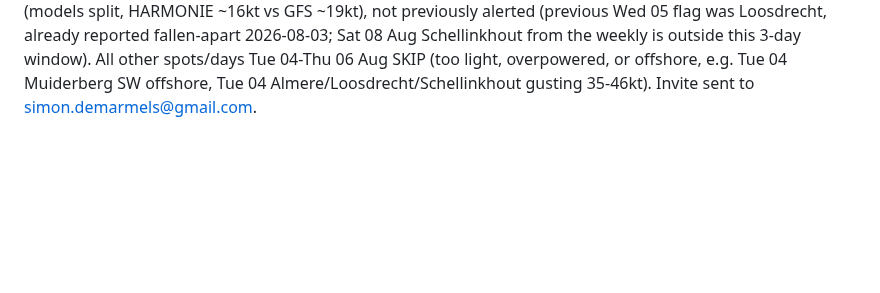
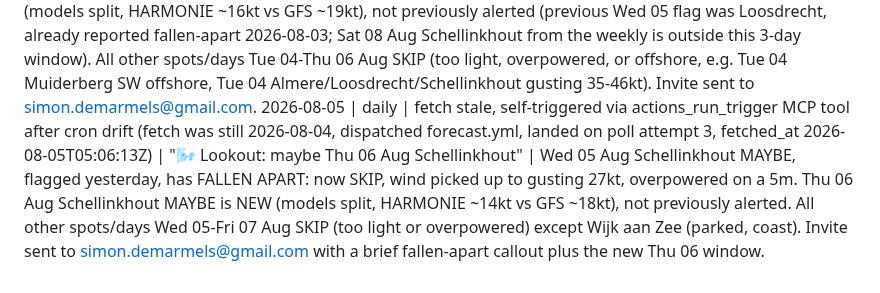
Before and after one commit to SD4444/wendy-foils, a Markdown page: logs/runs.md, the part around the change. GitHub-like rendering; blank space fills up the shorter version.

Commit message:
Wendy: daily run 2026-08-05

```diff
--- a/logs/runs.md
+++ b/logs/runs.md
@@ -37,3 +37,4 @@
 2026-08-02 | weekly | fetch OK (fetched_at 2026-08-02T15:10:12Z) | "🌬️ Week ahead: maybe Wed 05 Aug Loosdrecht" | No clear GO all week. Two MAYBE (models split): Wed 05 Aug Loosdrecht (blend 12kt, ICON 15kt), Sat 08 Aug Schellinkhout (blend 9kt, GFS 13kt). All other spot/days SKIP (too light or overpowered/offshore). Calendar invite sent.
 2026-08-03 | daily | fetch stale, self-triggered via actions_run_trigger MCP tool after cron drift (fetch was still 2026-08-02, dispatched forecast.yml, landed on poll attempt 3, fetched_at 2026-08-03T05:05:12Z) | "🌬️ Lookout: no foil window" | All spots SKIP Mon 03-Wed 05 Aug, all too light (peaks 10-14kt, need 13kt+) or offshore (Tue 04 Muiderberg SSW) or overpowered (Tue 04 Schellinkhout/Almere Muiderzand/Loosdrecht gusting 34-43kt, Wed 05 Schellinkhout/Loosdrecht gusting 27kt) except Wijk aan Zee (parked, coast). No GO/MAYBE windows (JSON empty). Wed 05 Aug Loosdrecht, flagged MAYBE in the 2026-08-02 weekly, has FALLEN APART: was models-split light-wind maybe (blend ~12kt), now SKIP overpowered (peak 13kt, gusting 27kt). Invite sent to simon.demarmels@gmail.com with a brief fallen-apart callout.
 2026-08-04 | daily | fetch stale, self-triggered via actions_run_trigger MCP tool after cron drift (fetch was still 2026-08-03, dispatched forecast.yml, landed on poll attempt 3, fetched_at 2026-08-04T05:05:53Z) | "🌬️ Lookout: maybe Wed 05 Aug Schellinkhout" | Wed 05 Aug Schellinkhout MAYBE is NEW (models split, HARMONIE ~16kt vs GFS ~19kt), not previously alerted (previous Wed 05 flag was Loosdrecht, already reported fallen-apart 2026-08-03; Sat 08 Aug Schellinkhout from the weekly is outside this 3-day window). All other spots/days Tue 04-Thu 06 Aug SKIP (too light, overpowered, or offshore, e.g. Tue 04 Muiderberg SW offshore, Tue 04 Almere/Loosdrecht/Schellinkhout gusting 35-46kt). Invite sent to simon.demarmels@gmail.com.
+2026-08-05 | daily | fetch stale, self-triggered via actions_run_trigger MCP tool after cron drift (fetch was still 2026-08-04, dispatched forecast.yml, landed on poll attempt 3, fetched_at 2026-08-05T05:06:13Z) | "🌬️ Lookout: maybe Thu 06 Aug Schellinkhout" | Wed 05 Aug Schellinkhout MAYBE, flagged yesterday, has FALLEN APART: now SKIP, wind picked up to gusting 27kt, overpowered on a 5m. Thu 06 Aug Schellinkhout MAYBE is NEW (models split, HARMONIE ~14kt vs GFS ~18kt), not previously alerted. All other spots/days Wed 05-Fri 07 Aug SKIP (too light or overpowered) except Wijk aan Zee (parked, coast). Invite sent to simon.demarmels@gmail.com with a brief fallen-apart callout plus the new Thu 06 window.
```
